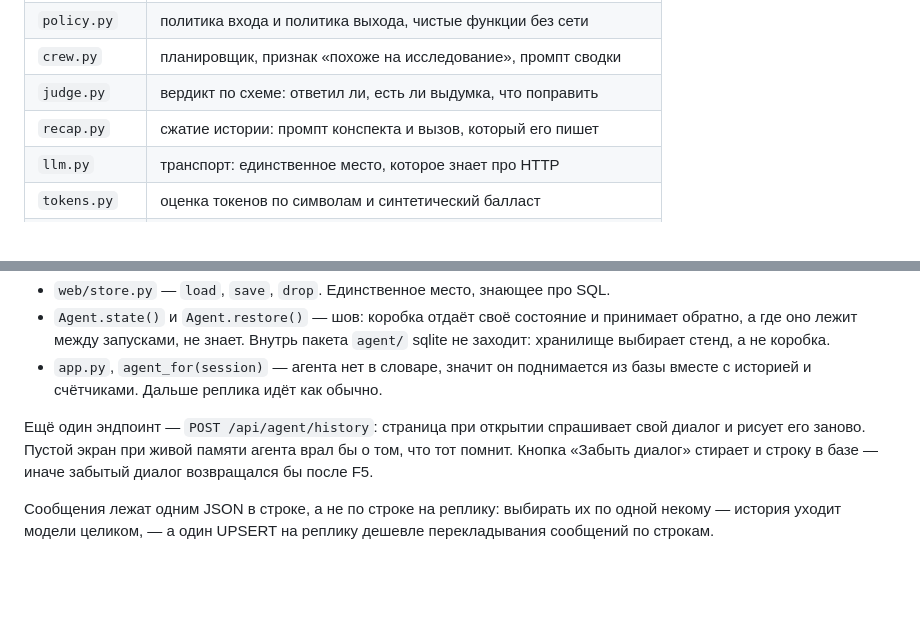
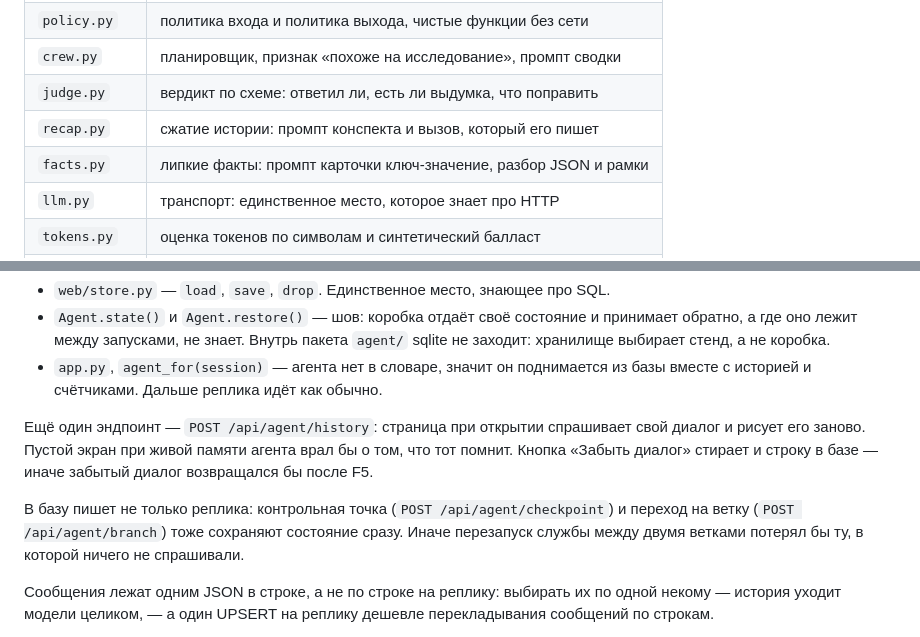
Before and after one commit to Koshey-dev/aiChallenge9_2026, a Markdown page: README.md, 2 parts joined by grey strips. GitHub-like rendering; blank space fills up the shorter version.

```diff
--- a/README.md
+++ b/README.md
@@ -379,6 +382,7 @@ from agent import Agent, AgentError, ROLE, blocks
 | `crew.py` | планировщик, признак «похоже на исследование», промпт сводки |
 | `judge.py` | вердикт по схеме: ответил ли, есть ли выдумка, что поправить |
 | `recap.py` | сжатие истории: промпт конспекта и вызов, который его пишет |
+| `facts.py` | липкие факты: промпт карточки ключ-значение, разбор JSON и рамки |
 | `llm.py` | транспорт: единственное место, которое знает про HTTP |
 | `tokens.py` | оценка токенов по символам и синтетический балласт |
 | `settings.py` | все параметры одним списком: значения по умолчанию, типы, форма |
@@ -878,6 +888,11 @@ from agent import Agent, AgentError, ROLE, blocks
 о том, что тот помнит. Кнопка «Забыть диалог» стирает и строку в базе — иначе
 забытый диалог возвращался бы после F5.
 
+В базу пишет не только реплика: контрольная точка (`POST /api/agent/checkpoint`)
+и переход на ветку (`POST /api/agent/branch`) тоже сохраняют состояние сразу.
+Иначе перезапуск службы между двумя ветками потерял бы ту, в которой ничего
+не спрашивали.
+
 Сообщения лежат одним JSON в строке, а не по строке на реплику: выбирать их
 по одной некому — история уходит модели целиком, — а один UPSERT на реплику
 дешевле перекладывания сообщений по строкам.
```
Also changed, not shown: other parts of README.md (+23 -14 lines).
